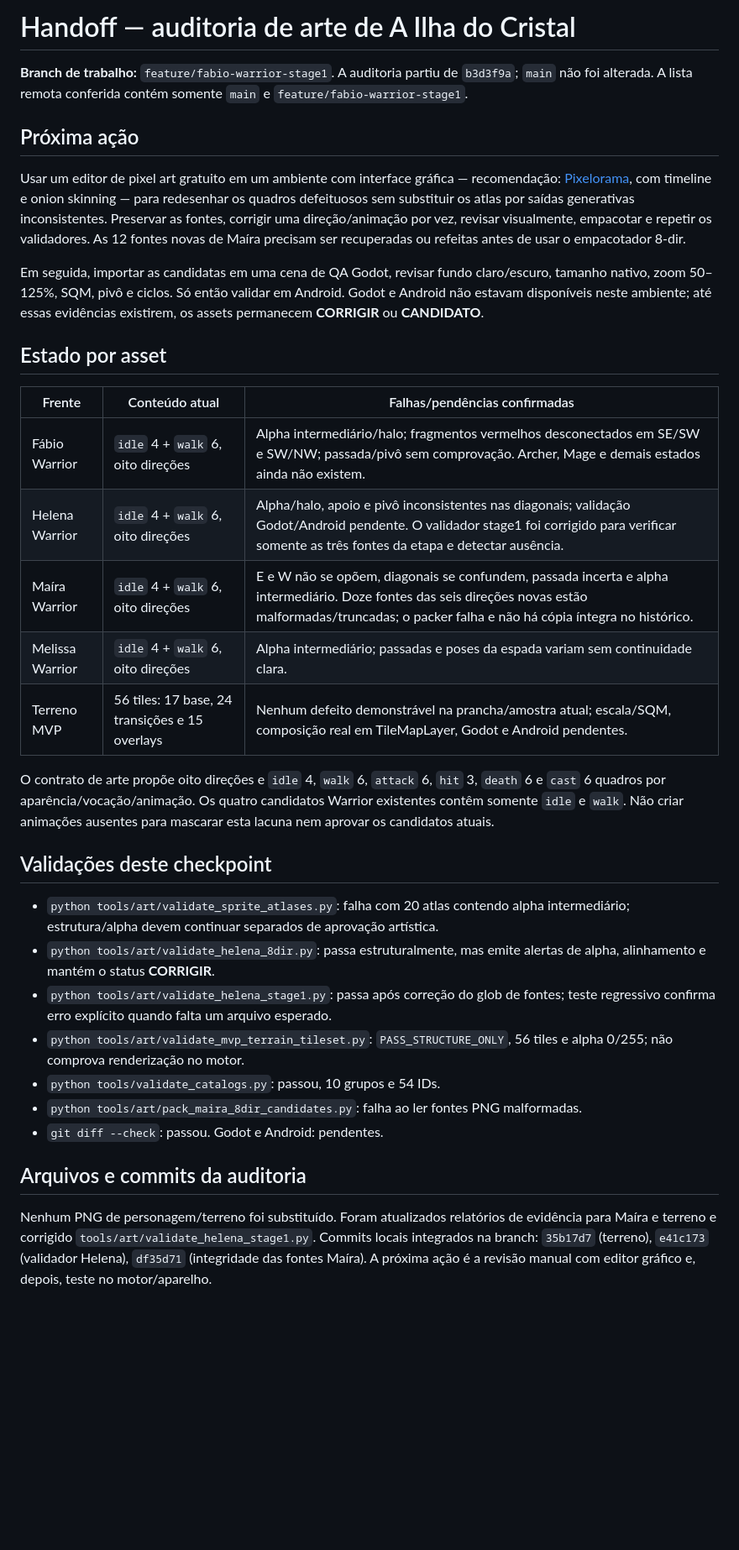
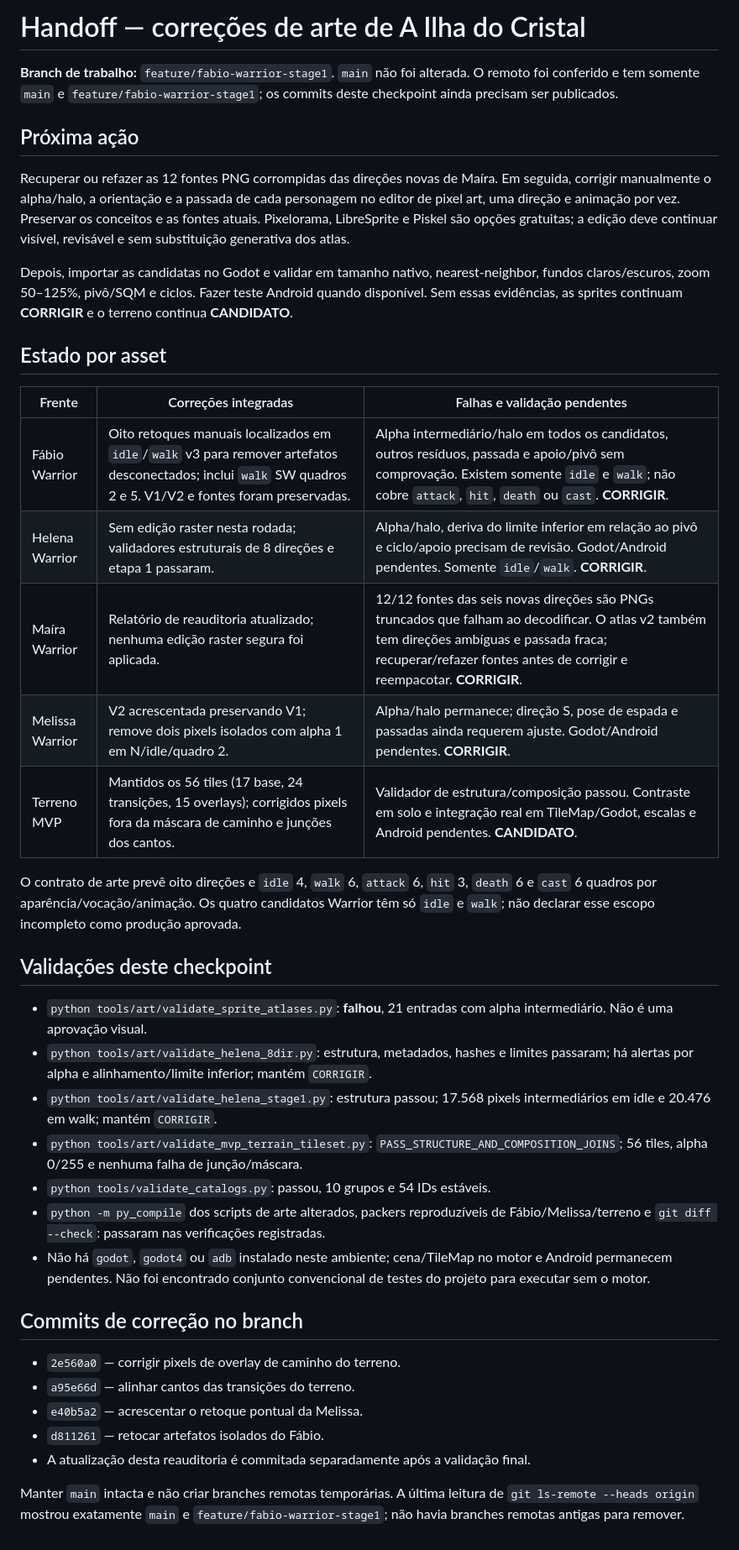
Before and after one commit to fabiofsjunior/ilha-do-cristal, a Markdown page: Docs/Context/HANDOFF.md, the part around the change. Shown at 84% size. GitHub-like rendering; blank space fills up the shorter version.

```diff
--- a/Docs/Context/HANDOFF.md
+++ b/Docs/Context/HANDOFF.md
@@ -1,35 +1,41 @@
-# Handoff — auditoria de arte de A Ilha do Cristal
+# Handoff — correções de arte de A Ilha do Cristal
 
-**Branch de trabalho:** `feature/fabio-warrior-stage1`. A auditoria partiu de `b3d3f9a`; `main` não foi alterada. A lista remota conferida contém somente `main` e `feature/fabio-warrior-stage1`.
+**Branch de trabalho:** `feature/fabio-warrior-stage1`. `main` não foi alterada. O remoto foi conferido e tem somente `main` e `feature/fabio-warrior-stage1`; os commits deste checkpoint ainda precisam ser publicados.
 
 ## Próxima ação
 
-Usar um editor de pixel art gratuito em um ambiente com interface gráfica — recomendação: [Pixelorama](https://pixelorama.org/), com timeline e onion skinning — para redesenhar os quadros defeituosos sem substituir os atlas por saídas generativas inconsistentes. Preservar as fontes, corrigir uma direção/animação por vez, revisar visualmente, empacotar e repetir os validadores. As 12 fontes novas de Maíra precisam ser recuperadas ou refeitas antes de usar o empacotador 8-dir.
+Recuperar ou refazer as 12 fontes PNG corrompidas das direções novas de Maíra. Em seguida, corrigir manualmente o alpha/halo, a orientação e a passada de cada personagem no editor de pixel art, uma direção e animação por vez. Preservar os conceitos e as fontes atuais. Pixelorama, LibreSprite e Piskel são opções gratuitas; a edição deve continuar visível, revisável e sem substituição generativa dos atlas.
 
-Em seguida, importar as candidatas em uma cena de QA Godot, revisar fundo claro/escuro, tamanho nativo, zoom 50–125%, SQM, pivô e ciclos. Só então validar em Android. Godot e Android não estavam disponíveis neste ambiente; até essas evidências existirem, os assets permanecem **CORRIGIR** ou **CANDIDATO**.
+Depois, importar as candidatas no Godot e validar em tamanho nativo, nearest-neighbor, fundos claros/escuros, zoom 50–125%, pivô/SQM e ciclos. Fazer teste Android quando disponível. Sem essas evidências, as sprites continuam **CORRIGIR** e o terreno continua **CANDIDATO**.
 
 ## Estado por asset
 
-| Frente | Conteúdo atual | Falhas/pendências confirmadas |
+| Frente | Correções integradas | Falhas e validação pendentes |
 |---|---|---|
-| Fábio Warrior | `idle` 4 + `walk` 6, oito direções | Alpha intermediário/halo; fragmentos vermelhos desconectados em SE/SW e SW/NW; passada/pivô sem comprovação. Archer, Mage e demais estados ainda não existem. |
-| Helena Warrior | `idle` 4 + `walk` 6, oito direções | Alpha/halo, apoio e pivô inconsistentes nas diagonais; validação Godot/Android pendente. O validador stage1 foi corrigido para verificar somente as três fontes da etapa e detectar ausência. |
-| Maíra Warrior | `idle` 4 + `walk` 6, oito direções | E e W não se opõem, diagonais se confundem, passada incerta e alpha intermediário. Doze fontes das seis direções novas estão malformadas/truncadas; o packer falha e não há cópia íntegra no histórico. |
-| Melissa Warrior | `idle` 4 + `walk` 6, oito direções | Alpha intermediário; passadas e poses da espada variam sem continuidade clara. |
-| Terreno MVP | 56 tiles: 17 base, 24 transições e 15 overlays | Nenhum defeito demonstrável na prancha/amostra atual; escala/SQM, composição real em TileMapLayer, Godot e Android pendentes. |
+| Fábio Warrior | Oito retoques manuais localizados em `idle`/`walk` v3 para remover artefatos desconectados; inclui `walk` SW quadros 2 e 5. V1/V2 e fontes foram preservadas. | Alpha intermediário/halo em todos os candidatos, outros resíduos, passada e apoio/pivô sem comprovação. Existem somente `idle` e `walk`; não cobre `attack`, `hit`, `death` ou `cast`. **CORRIGIR**. |
+| Helena Warrior | Sem edição raster nesta rodada; validadores estruturais de 8 direções e etapa 1 passaram. | Alpha/halo, deriva do limite inferior em relação ao pivô e ciclo/apoio precisam de revisão. Godot/Android pendentes. Somente `idle`/`walk`. **CORRIGIR**. |
+| Maíra Warrior | Relatório de reauditoria atualizado; nenhuma edição raster segura foi aplicada. | 12/12 fontes das seis novas direções são PNGs truncados que falham ao decodificar. O atlas v2 também tem direções ambíguas e passada fraca; recuperar/refazer fontes antes de corrigir e reempacotar. **CORRIGIR**. |
+| Melissa Warrior | V2 acrescentada preservando V1; remove dois pixels isolados com alpha 1 em N/idle/quadro 2. | Alpha/halo permanece; direção S, pose de espada e passadas ainda requerem ajuste. Godot/Android pendentes. **CORRIGIR**. |
+| Terreno MVP | Mantidos os 56 tiles (17 base, 24 transições, 15 overlays); corrigidos pixels fora da máscara de caminho e junções dos cantos. | Validador de estrutura/composição passou. Contraste em solo e integração real em TileMap/Godot, escalas e Android pendentes. **CANDIDATO**. |
 
-O contrato de arte propõe oito direções e `idle` 4, `walk` 6, `attack` 6, `hit` 3, `death` 6 e `cast` 6 quadros por aparência/vocação/animação. Os quatro candidatos Warrior existentes contêm somente `idle` e `walk`. Não criar animações ausentes para mascarar esta lacuna nem aprovar os candidatos atuais.
+O contrato de arte prevê oito direções e `idle` 4, `walk` 6, `attack` 6, `hit` 3, `death` 6 e `cast` 6 quadros por aparência/vocação/animação. Os quatro candidatos Warrior têm só `idle` e `walk`; não declarar esse escopo incompleto como produção aprovada.
 
 ## Validações deste checkpoint
 
-- `python tools/art/validate_sprite_atlases.py`: falha com 20 atlas contendo alpha intermediário; estrutura/alpha devem continuar separados de aprovação artística.
-- `python tools/art/validate_helena_8dir.py`: passa estruturalmente, mas emite alertas de alpha, alinhamento e mantém o status **CORRIGIR**.
-- `python tools/art/validate_helena_stage1.py`: passa após correção do glob de fontes; teste regressivo confirma erro explícito quando falta um arquivo esperado.
-- `python tools/art/validate_mvp_terrain_tileset.py`: `PASS_STRUCTURE_ONLY`, 56 tiles e alpha 0/255; não comprova renderização no motor.
-- `python tools/validate_catalogs.py`: passou, 10 grupos e 54 IDs.
-- `python tools/art/pack_maira_8dir_candidates.py`: falha ao ler fontes PNG malformadas.
-- `git diff --check`: passou. Godot e Android: pendentes.
+- `python tools/art/validate_sprite_atlases.py`: **falhou**, 21 entradas com alpha intermediário. Não é uma aprovação visual.
+- `python tools/art/validate_helena_8dir.py`: estrutura, metadados, hashes e limites passaram; há alertas por alpha e alinhamento/limite inferior; mantém `CORRIGIR`.
+- `python tools/art/validate_helena_stage1.py`: estrutura passou; 17.568 pixels intermediários em idle e 20.476 em walk; mantém `CORRIGIR`.
+- `python tools/art/validate_mvp_terrain_tileset.py`: `PASS_STRUCTURE_AND_COMPOSITION_JOINS`; 56 tiles, alpha 0/255 e nenhuma falha de junção/máscara.
+- `python tools/validate_catalogs.py`: passou, 10 grupos e 54 IDs estáveis.
+- `python -m py_compile` dos scripts de arte alterados, packers reproduzíveis de Fábio/Melissa/terreno e `git diff --check`: passaram nas verificações registradas.
+- Não há `godot`, `godot4` ou `adb` instalado neste ambiente; cena/TileMap no motor e Android permanecem pendentes. Não foi encontrado conjunto convencional de testes do projeto para executar sem o motor.
 
-## Arquivos e commits da auditoria
+## Commits de correção no branch
 
-Nenhum PNG de personagem/terreno foi substituído. Foram atualizados relatórios de evidência para Maíra e terreno e corrigido `tools/art/validate_helena_stage1.py`. Commits locais integrados na branch: `35b17d7` (terreno), `e41c173` (validador Helena), `df35d71` (integridade das fontes Maíra). A próxima ação é a revisão manual com editor gráfico e, depois, teste no motor/aparelho.
+- `2e560a0` — corrigir pixels de overlay de caminho do terreno.
+- `a95e66d` — alinhar cantos das transições do terreno.
+- `e40b5a2` — acrescentar o retoque pontual da Melissa.
+- `d811261` — retocar artefatos isolados do Fábio.
+- A atualização desta reauditoria é commitada separadamente após a validação final.
+
+Manter `main` intacta e não criar branches remotas temporárias. A última leitura de `git ls-remote --heads origin` mostrou exatamente `main` e `feature/fabio-warrior-stage1`; não havia branches remotas antigas para remover.
```
Also changed, not shown: Docs/Context/JOURNAL.md (+13 -0 lines), 1 other file.
